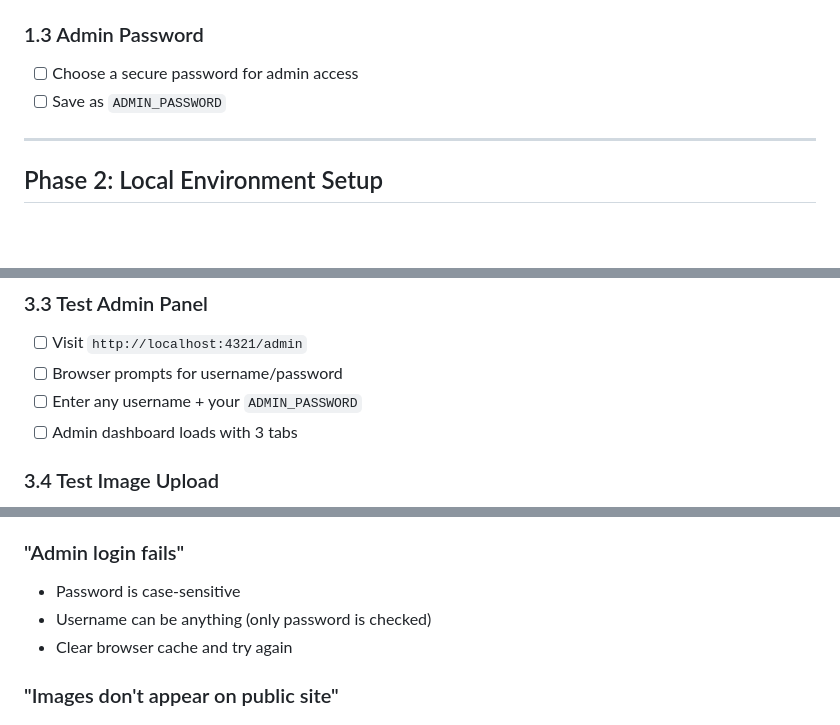
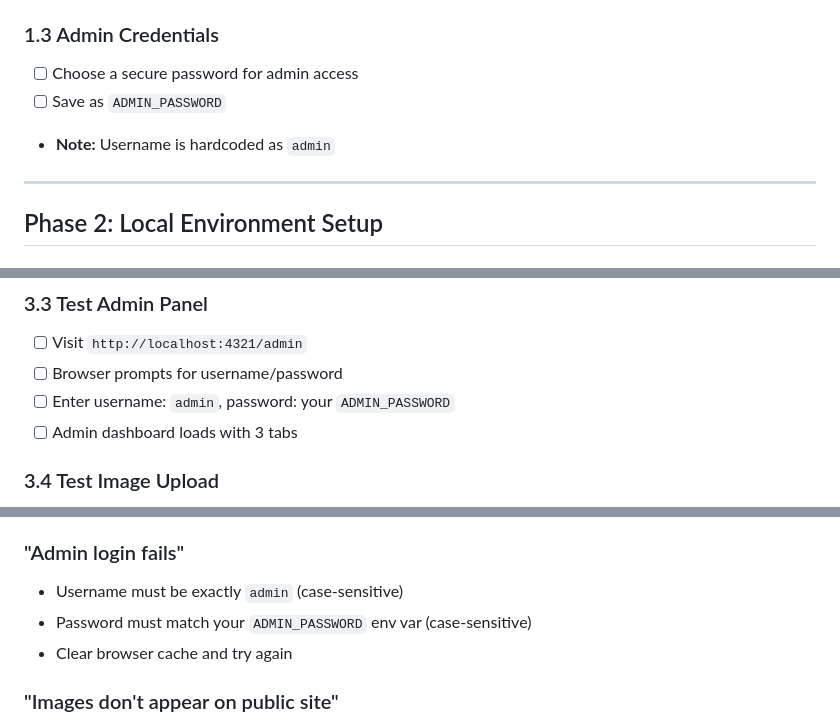
Before and after one commit to alfieprojectsdev/artportfolio, a Markdown page: SETUP_CHECKLIST.md, 3 parts joined by grey strips. GitHub-like rendering; blank space fills up the shorter version.

Commit message:
docs: clarify admin username must be 'admin'
- Fix incorrect info that username can be anything
- Username is hardcoded as 'admin' in auth check
- Password comes from ADMIN_PASSWORD env var

Co-Authored-By: Claude Opus 4.5 <noreply@anthropic.com>

```diff
--- a/SETUP_CHECKLIST.md
+++ b/SETUP_CHECKLIST.md
@@ -33,10 +33,11 @@ Follow these steps to get the art portfolio CMS running locally and deployed.
 - [ ] Click **Save**
 - [ ] Save preset name as `CLOUDINARY_UPLOAD_PRESET`
 
-### 1.3 Admin Password
+### 1.3 Admin Credentials
 
 - [ ] Choose a secure password for admin access
 - [ ] Save as `ADMIN_PASSWORD`
+- **Note:** Username is hardcoded as `admin`
 
 ---
 
@@ -103,7 +104,7 @@ npm run dev
 
 - [ ] Visit `http://localhost:4321/admin`
 - [ ] Browser prompts for username/password
-- [ ] Enter any username + your `ADMIN_PASSWORD`
+- [ ] Enter username: `admin`, password: your `ADMIN_PASSWORD`
 - [ ] Admin dashboard loads with 3 tabs
 
 ### 3.4 Test Image Upload
@@ -177,8 +178,8 @@ In Vercel project settings → Environment Variables:
 
 ### "Admin login fails"
 
-- Password is case-sensitive
-- Username can be anything (only password is checked)
+- Username must be exactly `admin` (case-sensitive)
+- Password must match your `ADMIN_PASSWORD` env var (case-sensitive)
 - Clear browser cache and try again
 
 ### "Images don't appear on public site"
```
Also changed, not shown: SESSION_LOG_2026-01-19.md (+6 -0 lines).
